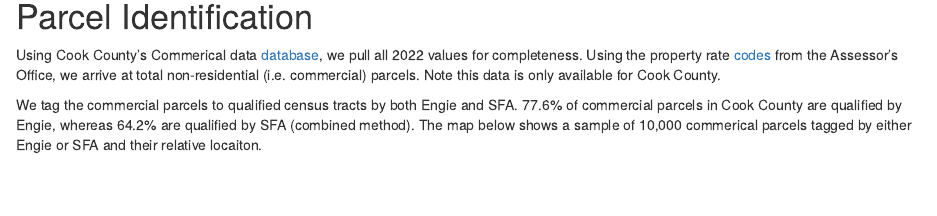
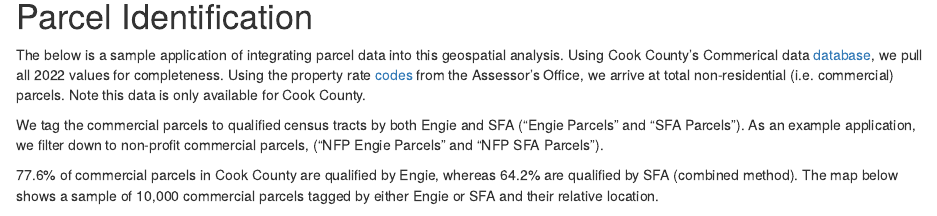
Before and after one commit to Jake-Ford/lmi_by_utility_v2, an R Markdown document (Illinois.Rmd): the page in a window 1100 px wide, from 1610 px down. Rendered offline with R 4.5, knitr and Pandoc, with nearby package versions; drawn as R Markdown's standard HTML page in place of the format the file asks for; some code elsewhere in the file could not run offline.

Commit message:
Parcel edits

```diff
--- a/Illinois.Rmd
+++ b/Illinois.Rmd
@@ -686,9 +686,11 @@
 
 # Parcel Identification
 
-Using Cook County's Commerical data [database](https://dev.socrata.com/foundry/datacatalog.cookcountyil.gov/csik-bsws), we pull all 2022 values for completeness. Using the property rate [codes](https://www.lincolninst.edu/sites/default/files/gwipp/upload/sources/Illinois/2015/IL_Cook_County%20_class_code_by_County_Assessor_Dec_22_2010.PDF) from the Assessor's Office, we arrive at total non-residential (i.e. commercial) parcels. Note this data is only available for Cook County.
+The below is a sample application of integrating parcel data into this geospatial analysis. Using Cook County's Commerical data [database](https://dev.socrata.com/foundry/datacatalog.cookcountyil.gov/csik-bsws), we pull all 2022 values for completeness. Using the property rate [codes](https://www.lincolninst.edu/sites/default/files/gwipp/upload/sources/Illinois/2015/IL_Cook_County%20_class_code_by_County_Assessor_Dec_22_2010.PDF) from the Assessor's Office, we arrive at total non-residential (i.e. commercial) parcels. Note this data is only available for Cook County.
 
-We tag the commercial parcels to qualified census tracts by both Engie and SFA. 77.6% of commercial parcels in Cook County are qualified by Engie, whereas 64.2% are qualified by SFA (combined method). The map below shows a sample of 10,000 commerical parcels tagged by either Engie or SFA and their relative locaiton.
+We tag the commercial parcels to qualified census tracts by both Engie and SFA ("Engie Parcels" and "SFA Parcels"). As an example application, we filter down to non-profit commercial parcels, ("NFP Engie Parcels" and "NFP SFA Parcels").
+
+77.6% of commercial parcels in Cook County are qualified by Engie, whereas 64.2% are qualified by SFA (combined method). The map below shows a sample of 10,000 commercial parcels tagged by either Engie or SFA and their relative location.
 
 
 
```
Also changed, not shown: Illinois.Rmd (2 more changed lines), 1 other file.
